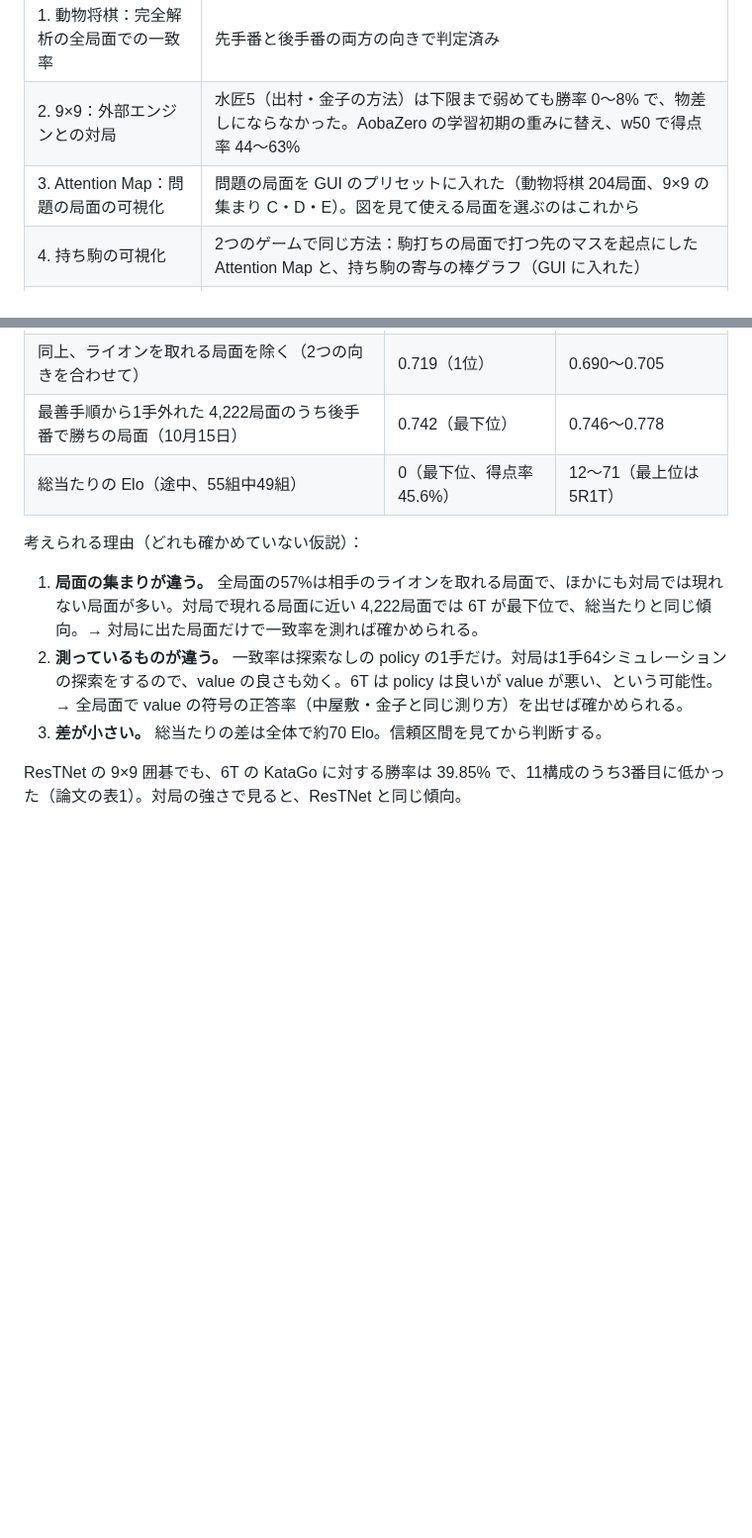
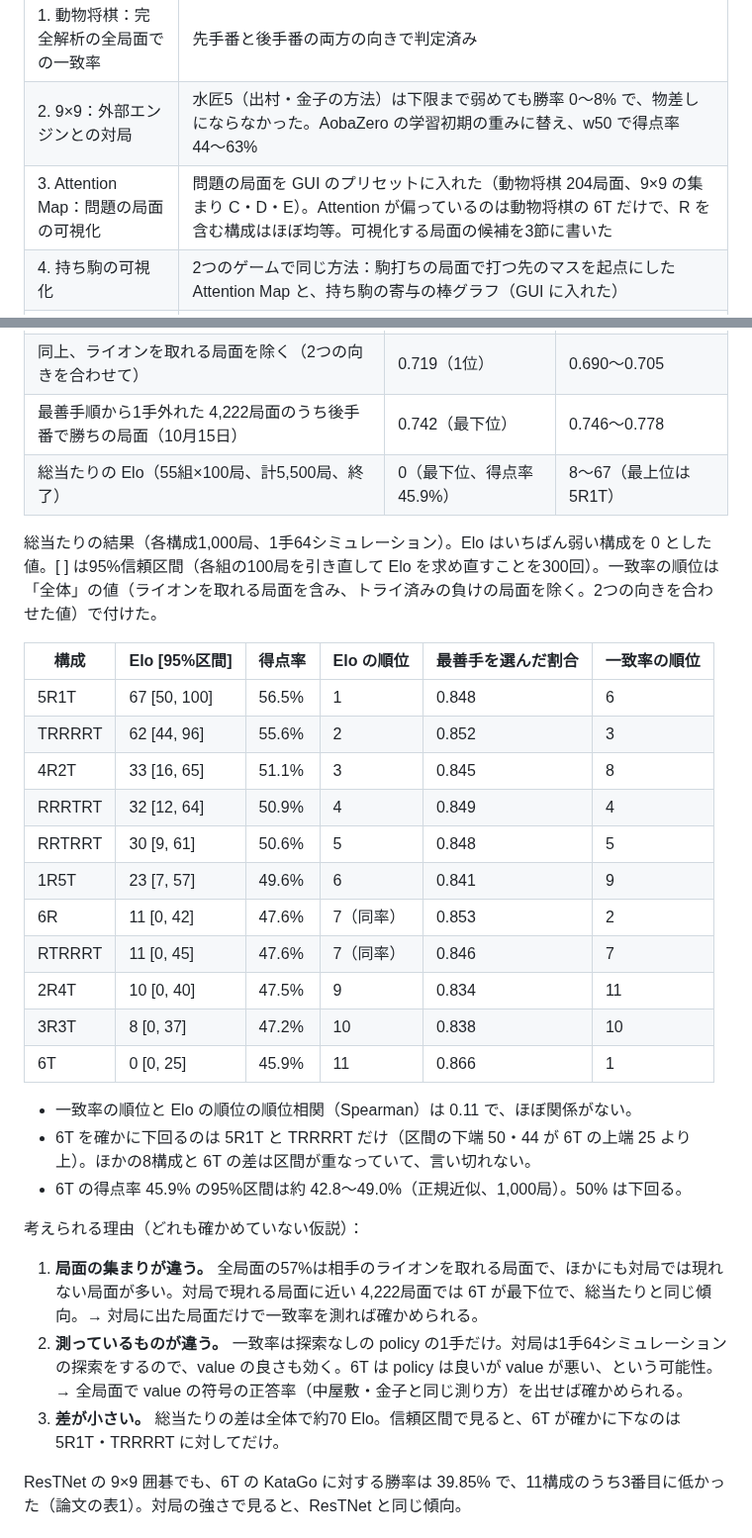
Before and after one commit to riririnn/restnet, a Markdown page: mdfolder/meeting_2026-10-18.md, 2 parts joined by grey strips. Shown at 99% size. Rendered like a GitHub page; blank space fills up the shorter version.

Commit message:
docs: add the round-robin result and the positions to visualize to the meeting notes
Co-Authored-By: Claude Opus 5.5 <noreply@anthropic.com>

```diff
--- a/mdfolder/meeting_2026-10-18.md
+++ b/mdfolder/meeting_2026-10-18.md
@@ -6,7 +6,7 @@
 |---|---|
 | 1. 動物将棋：完全解析の全局面での一致率 | 先手番と後手番の両方の向きで判定済み |
 | 2. 9×9：外部エンジンとの対局 | 水匠5（出村・金子の方法）は下限まで弱めても勝率 0〜8% で、物差しにならなかった。AobaZero の学習初期の重みに替え、w50 で得点率 44〜63% |
-| 3. Attention Map：問題の局面の可視化 | 問題の局面を GUI のプリセットに入れた（動物将棋 204局面、9×9 の集まり C・D・E）。図を見て使える局面を選ぶのはこれから |
+| 3. Attention Map：問題の局面の可視化 | 問題の局面を GUI のプリセットに入れた（動物将棋 204局面、9×9 の集まり C・D・E）。Attention が偏っているのは動物将棋の 6T だけで、R を含む構成はほぼ均等。可視化する局面の候補を3節に書いた |
 | 4. 持ち駒の可視化 | 2つのゲームで同じ方法：駒打ちの局面で打つ先のマスを起点にした Attention Map と、持ち駒の寄与の棒グラフ（GUI に入れた） |
 | 5. Paper | 文案を mdfolder/paper_draft.md に書いた（結果待ち・相談待ちは【未定】）。提出までの予定は末尾 |
 
@@ -168,12 +168,32 @@ ResTNet が KataGo の学習途中のモデルを参照の相手にしたのと
 | 全局面の最善手を選んだ割合（全体、先手番／後手番） | 0.865／0.866（1位） | 0.824〜0.846／0.844〜0.862 |
 | 同上、ライオンを取れる局面を除く（2つの向きを合わせて） | 0.719（1位） | 0.690〜0.705 |
 | 最善手順から1手外れた 4,222局面のうち後手番で勝ちの局面（10月15日） | 0.742（最下位） | 0.746〜0.778 |
-| 総当たりの Elo（途中、55組中49組） | 0（最下位、得点率 45.6%） | 12〜71（最上位は 5R1T） |
+| 総当たりの Elo（55組×100局、計5,500局、終了） | 0（最下位、得点率 45.9%） | 8〜67（最上位は 5R1T） |
+
+総当たりの結果（各構成1,000局、1手64シミュレーション）。Elo はいちばん弱い構成を 0 とした値。[ ] は95%信頼区間（各組の100局を引き直して Elo を求め直すことを300回）。一致率の順位は「全体」の値（ライオンを取れる局面を含み、トライ済みの負けの局面を除く。2つの向きを合わせた値）で付けた。
+
+| 構成 | Elo [95%区間] | 得点率 | Elo の順位 | 最善手を選んだ割合 | 一致率の順位 |
+|---|---|---|---|---|---|
+| 5R1T | 67 [50, 100] | 56.5% | 1 | 0.848 | 6 |
+| TRRRRT | 62 [44, 96] | 55.6% | 2 | 0.852 | 3 |
+| 4R2T | 33 [16, 65] | 51.1% | 3 | 0.845 | 8 |
+| RRRTRT | 32 [12, 64] | 50.9% | 4 | 0.849 | 4 |
+| RRTRRT | 30 [9, 61] | 50.6% | 5 | 0.848 | 5 |
+| 1R5T | 23 [7, 57] | 49.6% | 6 | 0.841 | 9 |
+| 6R | 11 [0, 42] | 47.6% | 7（同率） | 0.853 | 2 |
+| RTRRRT | 11 [0, 45] | 47.6% | 7（同率） | 0.846 | 7 |
+| 2R4T | 10 [0, 40] | 47.5% | 9 | 0.834 | 11 |
+| 3R3T | 8 [0, 37] | 47.2% | 10 | 0.838 | 10 |
+| 6T | 0 [0, 25] | 45.9% | 11 | 0.866 | 1 |
+
+- 一致率の順位と Elo の順位の順位相関（Spearman）は 0.11 で、ほぼ関係がない。
+- 6T を確かに下回るのは 5R1T と TRRRRT だけ（区間の下端 50・44 が 6T の上端 25 より上）。ほかの8構成と 6T の差は区間が重なっていて、言い切れない。
+- 6T の得点率 45.9% の95%区間は約 42.8〜49.0%（正規近似、1,000局）。50% は下回る。
 
 考えられる理由（どれも確かめていない仮説）：
 1. **局面の集まりが違う。** 全局面の57%は相手のライオンを取れる局面で、ほかにも対局では現れない局面が多い。対局で現れる局面に近い 4,222局面では 6T が最下位で、総当たりと同じ傾向。→ 対局に出た局面だけで一致率を測れば確かめられる。
 2. **測っているものが違う。** 一致率は探索なしの policy の1手だけ。対局は1手64シミュレーションの探索をするので、value の良さも効く。6T は policy は良いが value が悪い、という可能性。→ 全局面で value の符号の正答率（中屋敷・金子と同じ測り方）を出せば確かめられる。
-3. **差が小さい。** 総当たりの差は全体で約70 Elo。信頼区間を見てから判断する。
+3. **差が小さい。** 総当たりの差は全体で約70 Elo。信頼区間で見ると、6T が確かに下なのは 5R1T・TRRRRT に対してだけ。
 
 ResTNet の 9×9 囲碁でも、6T の KataGo に対する勝率は 39.85% で、11構成のうち3番目に低かった（論文の表1）。対局の強さで見ると、ResTNet と同じ傾向。
 
```
Also changed, not shown: other parts of mdfolder/meeting_2026-10-18.md (+39 -1 lines).
